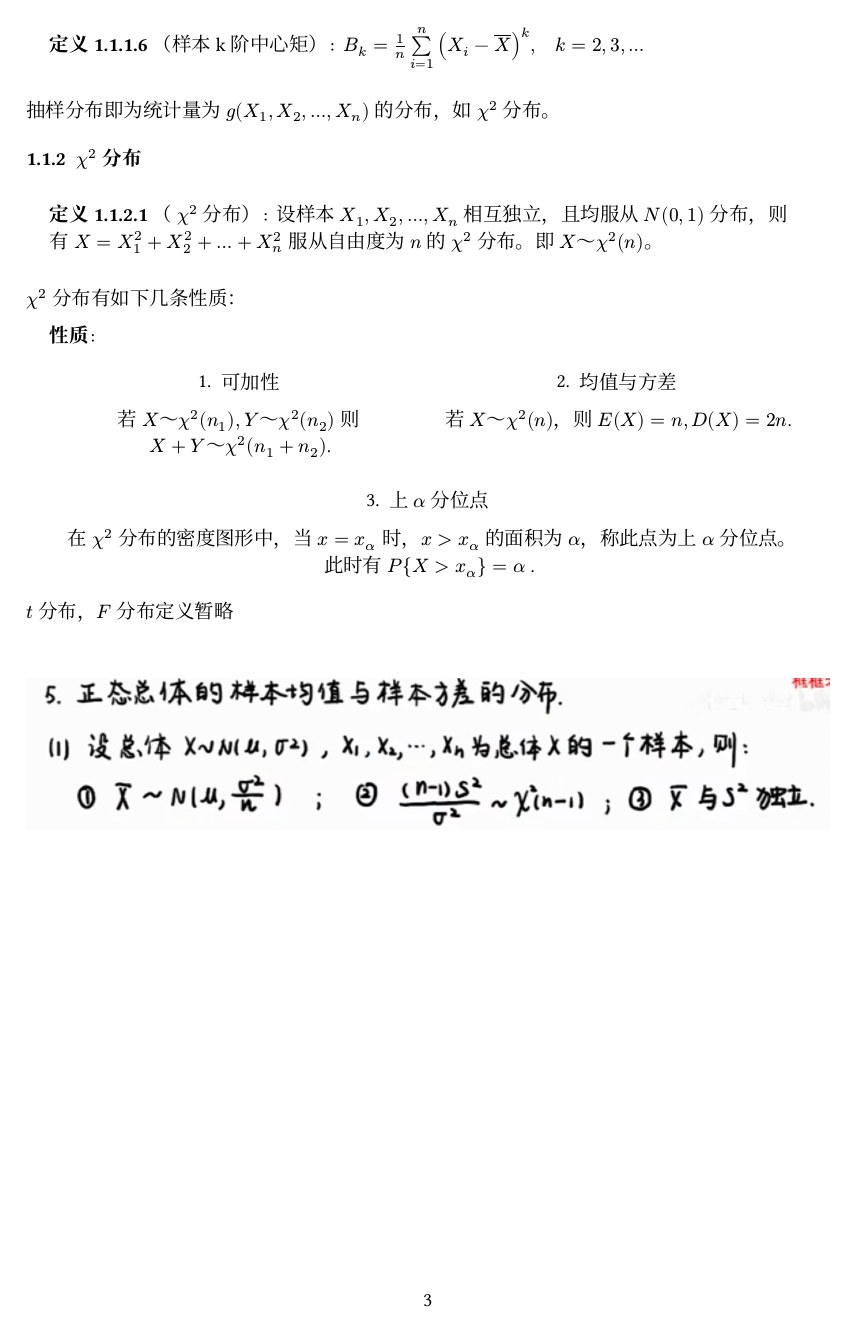
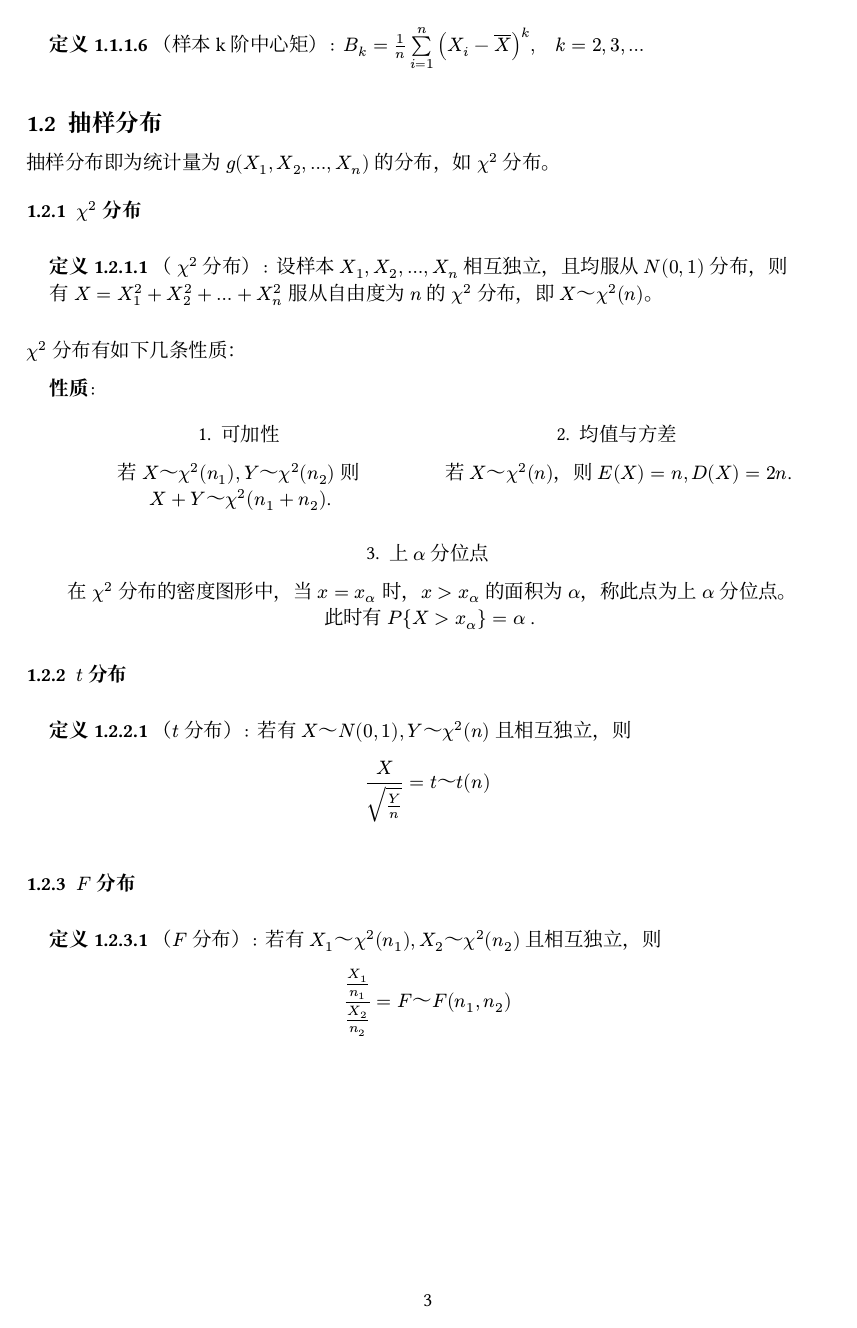
Before and after one commit to suspenss/Undergraduate-mathematics, a Typst document (Probability Theory/typst notes/main_数理统计.typ): page 3 of 3 before the commit and page 3 of 4 after it. The pictures show the PDF file Probability Theory/typst notes/main_数理统计.pdf that the author committed with the source.

Commit message:
recostruct

```diff
--- a/Probability Theory/typst notes/main_数理统计.typ
+++ b/Probability Theory/typst notes/main_数理统计.typ
@@ -56,7 +58,7 @@ $S = sqrt(S^2) = sqrt(1/(n - 1) limits(sum)_(i = 1)^n (X_i - overline(X))^2)$
 
 === $chi^2$ 分布
 #definition([ $chi^2$ 分布])[
-设样本 $X_1, X_2, ..., X_n$ 相互独立，且均服从 $N(0, 1)$ 分布，则有 $X = X_1^2 + X_2^2 + ...+ X_n^2 $ 服从自由度为 $n$ 的 $chi^2$ 分布。即 $X dash.wave chi^2(n)$。
+设样本 $X_1, X_2, ..., X_n$ 相互独立，且均服从 $N(0, 1)$ 分布，则有 $X = X_1^2 + X_2^2 + ...+ X_n^2 $ 服从自由度为 $n$ 的 $chi^2$ 分布，即 $X dash.wave chi^2(n)$。
 ]
 
 $chi^2$ 分布有如下几条性质：
@@ -83,10 +85,21 @@ $chi^2$ 分布有如下几条性质：
   )
 ]
 
-// === $t$ 分布
+=== $t$ 分布
 
-$t$ 分布，$F$ 分布定义暂略
+#definition([$t$ 分布])[
+  若有 $X dash.wave N(0, 1), Y dash.wave chi^2(n)$ 且相互独立，则 $
+  X / sqrt(Y / n) = t dash.wave t(n)
+  $
+]
 
+=== $F$ 分布
+
+#definition([$F$ 分布])[
+  若有 $X_1 dash.wave chi^2(n_1), X_2 dash.wave chi^2(n_2)$ 且相互独立，则 $
+    X_1/n_1/(X_2/n_2) = F dash.wave F(n_1, n_2)
+  $
+]
 \
 
 #image("./assets/截屏2024-01-11 16.23.32.png")
```
Also changed, not shown: Probability Theory/typst notes/test.typ (added, +19 -0 lines), Probability Theory/typst notes/assets/WeChat7464a5889c0f3cadca18c1f801d247c8.jpg (added), Probability Theory/typst notes/main_数理统计.pdf, Probability Theory/typst notes/main_概率论.pdf, README.md, Probability Theory/typst notes/main_数理统计.typ (9 more changed lines), 3 other files.
